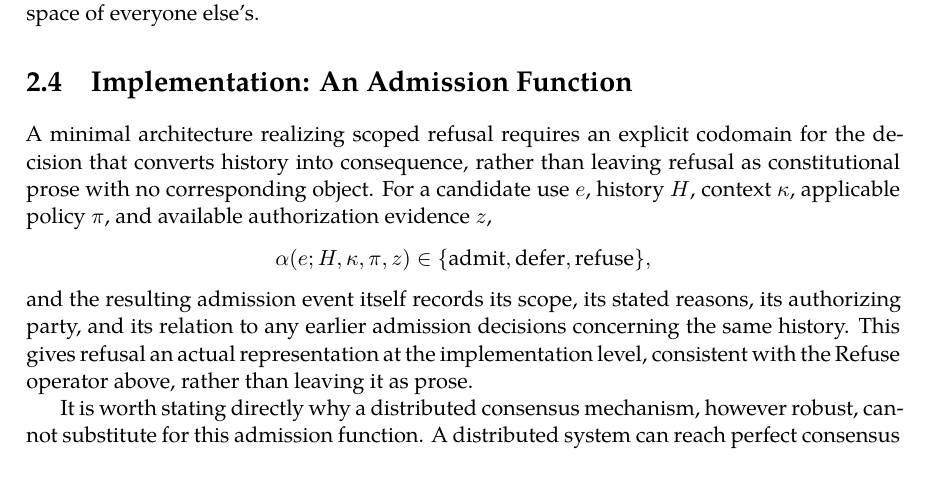
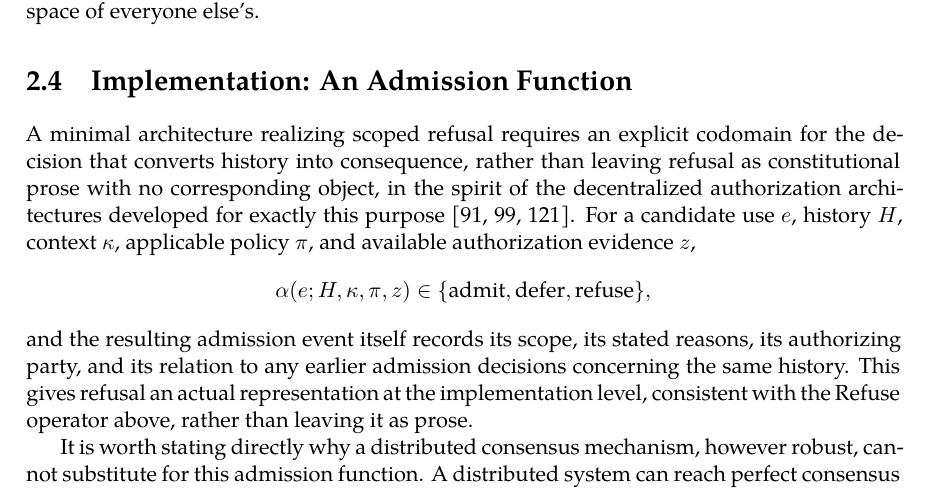
Before and after one commit to standardgalactic/laboratory, a LaTeX thesis (processing/distinction-and-continuation/parts/part3.tex, which reads processing/distinction-and-continuation/chapters/ch11-constitutional-space-of-refusal.tex): part of page 16 of 45 before the commit and part of page 16 of 47 after it, cut so that both start at the same text. Compiled offline with XeLaTeX.

Commit message:
Place citations in Constitutional Space of Refusal

```diff
--- a/processing/distinction-and-continuation/chapters/ch11-constitutional-space-of-refusal.tex
+++ b/processing/distinction-and-continuation/chapters/ch11-constitutional-space-of-refusal.tex
@@ -70,7 +70,7 @@ A safe system must consequently possess two capacities at once: it must be able
 
 \section{Implementation: An Admission Function}
 
-A minimal architecture realizing scoped refusal requires an explicit codomain for the decision that converts history into consequence, rather than leaving refusal as constitutional prose with no corresponding object. For a candidate use $e$, history $H$, context $\kappa$, applicable policy $\pi$, and available authorization evidence $z$,
+A minimal architecture realizing scoped refusal requires an explicit codomain for the decision that converts history into consequence, rather than leaving refusal as constitutional prose with no corresponding object, in the spirit of the decentralized authorization architectures developed for exactly this purpose \cite{blaze1996,ellison1999,rivest1996}. For a candidate use $e$, history $H$, context $\kappa$, applicable policy $\pi$, and available authorization evidence $z$,
 \[
 \alpha(e; H,\kappa,\pi,z) \in \{\mathrm{admit}, \mathrm{defer}, \mathrm{refuse}\},
 \]
```
